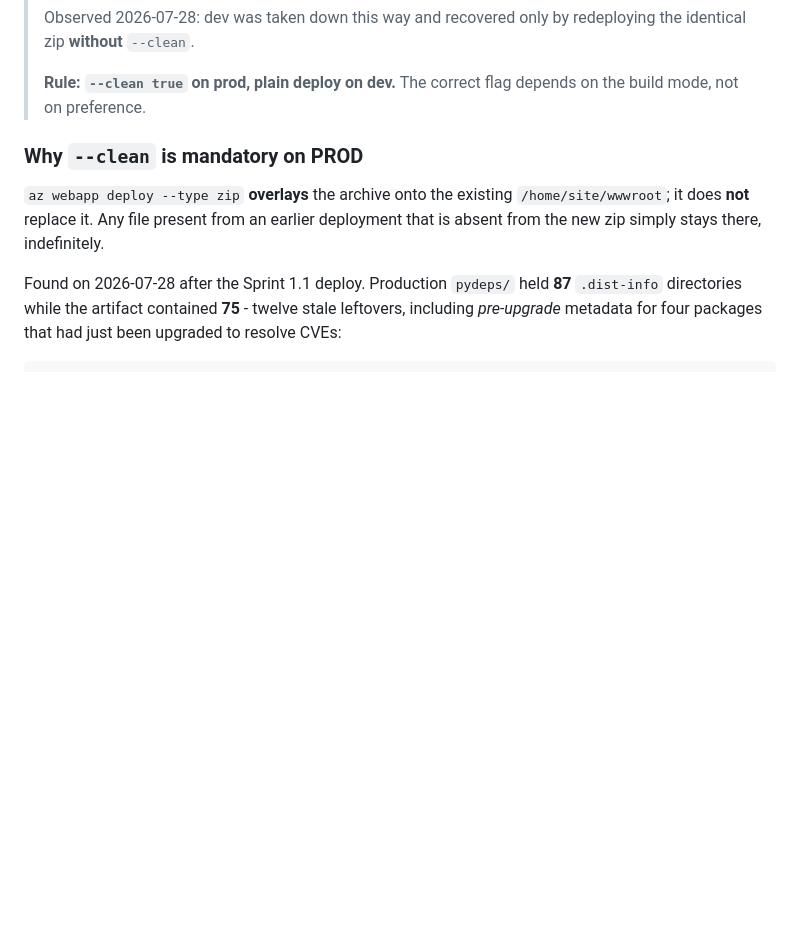
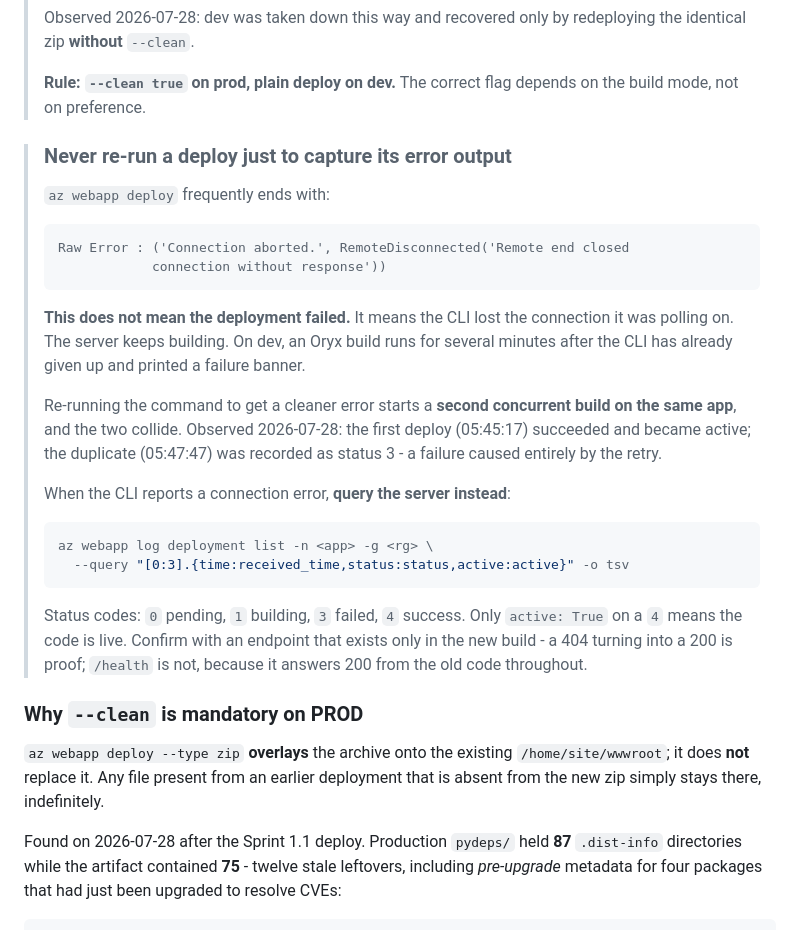
Before and after one commit to DocuAction/docuaction-backend, a Markdown page: docs/deployment/azure-deployment-guide.md, the part around the change. GitHub-like rendering; blank space fills up the shorter version.

Commit message:
docs(deploy): a CLI connection error is not a failed deployment
az webapp deploy routinely ends with RemoteDisconnected while the server keeps
building. Re-running the command to get a cleaner error starts a second
concurrent build on the same app and the two collide.

Observed today deploying Phase 5 to dev: the first deploy succeeded and went
active; the duplicate - issued only to capture stderr - was recorded as failed.
The retry was the entire cause of the failure.

Documents querying deployment status server-side instead, and notes that /health
is not proof of a landed deploy: it answers 200 from the old code the whole time.
Only an endpoint that exists solely in the new build distinguishes them.

Co-Authored-By: Claude Opus 5 (1M context) <noreply@anthropic.com>

````diff
--- a/docs/deployment/azure-deployment-guide.md
+++ b/docs/deployment/azure-deployment-guide.md
@@ -226,6 +226,37 @@ az webapp deploy   --resource-group rg-docuaction-prod   --name Docuaction   --s
 >
 > **Rule: `--clean true` on prod, plain deploy on dev.** The correct flag depends on
 > the build mode, not on preference.
+
+> ### Never re-run a deploy just to capture its error output
+>
+> `az webapp deploy` frequently ends with:
+>
+> ```
+> Raw Error : ('Connection aborted.', RemoteDisconnected('Remote end closed
+>             connection without response'))
+> ```
+>
+> **This does not mean the deployment failed.** It means the CLI lost the
+> connection it was polling on. The server keeps building. On dev, an Oryx build
+> runs for several minutes after the CLI has already given up and printed a
+> failure banner.
+>
+> Re-running the command to get a cleaner error starts a **second concurrent
+> build on the same app**, and the two collide. Observed 2026-07-28: the first
+> deploy (05:45:17) succeeded and became active; the duplicate (05:47:47) was
+> recorded as status 3 - a failure caused entirely by the retry.
+>
+> When the CLI reports a connection error, **query the server instead**:
+>
+> ```bash
+> az webapp log deployment list -n <app> -g <rg> \
+>   --query "[0:3].{time:received_time,status:status,active:active}" -o tsv
+> ```
+>
+> Status codes: `0` pending, `1` building, `3` failed, `4` success. Only `active:
+> True` on a `4` means the code is live. Confirm with an endpoint that exists only
+> in the new build - a 404 turning into a 200 is proof; `/health` is not, because
+> it answers 200 from the old code throughout.
 
 ### Why `--clean` is mandatory on PROD
 
````
